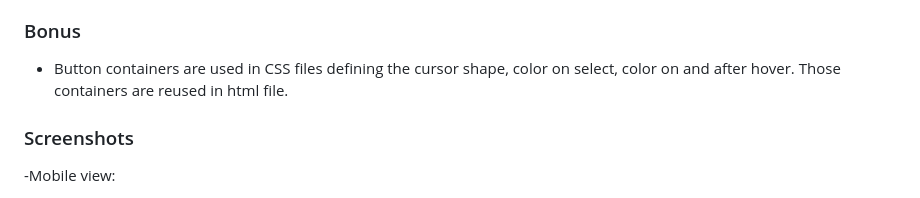
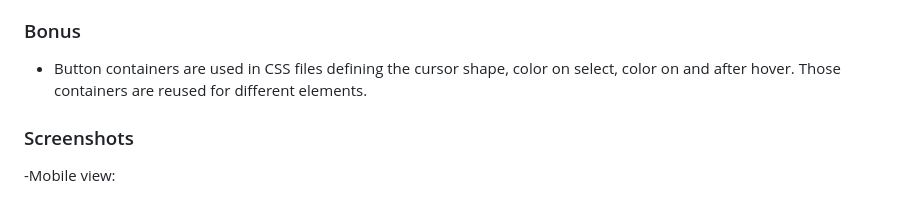
Before and after one commit to RishA22/RishA22.github.io, a Markdown page: README.md, the part around the change. Drawn GitHub-style.

```diff
--- a/README.md
+++ b/README.md
@@ -36,8 +36,7 @@
 
 ### Bonus
 
-- Button containers are used in CSS files defining the cursor shape, color on select, color on and after
-  hover. Those containers are reused in html file.
+- Button containers are used in CSS files defining the cursor shape, color on select, color on and after hover. Those containers are reused for different elements.
 
 ### Screenshots
 
```
